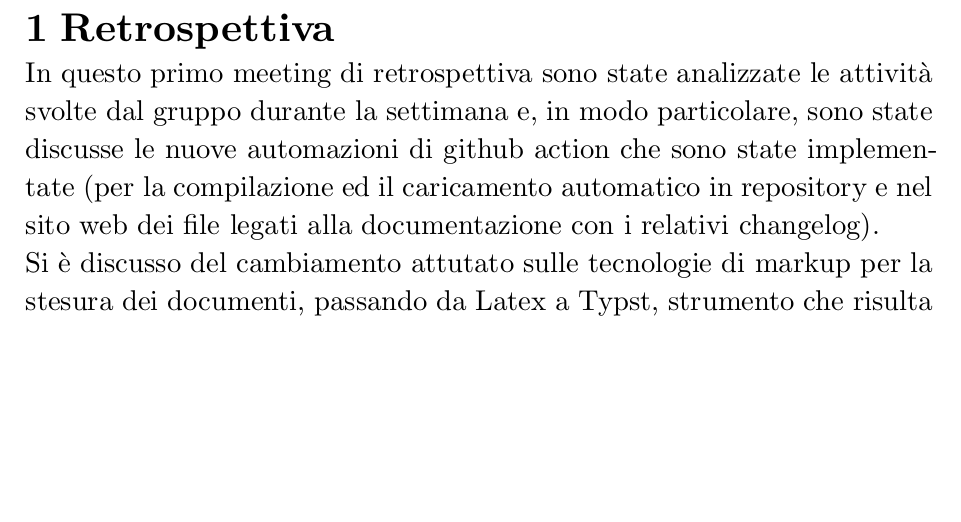
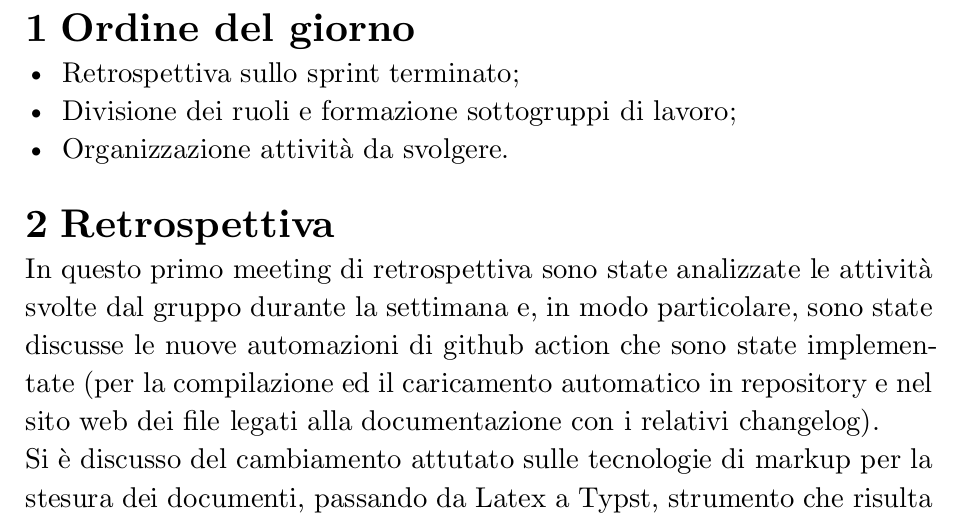
Before and after one commit to Error-418-SWE/Documenti, a Typst document (2 - RTB/Documentazione interna/Verbali/Interni/23-11-10/23-11-10.typ): part of page 2 of 3, cut at the place of the change, the shorter picture padded with empty space. Compiled offline with Typst 0.15; a missing font is replaced by an installed copy or a similar font.

Commit message:
aggiunto ordine del giorno

```diff
--- a/2 - RTB/Documentazione interna/Verbali/Interni/23-11-10/23-11-10.typ
+++ b/2 - RTB/Documentazione interna/Verbali/Interni/23-11-10/23-11-10.typ
@@ -22,6 +22,12 @@
 
 #set text(font:"New Computer Modern", size: 1.3em)
 #set align(left)
+
+= Ordine del giorno
+- Retrospettiva sullo sprint terminato;
+- Divisione dei ruoli e formazione sottogruppi di lavoro;
+- Organizzazione attività da svolgere.
+
 
 = Retrospettiva
 
```
